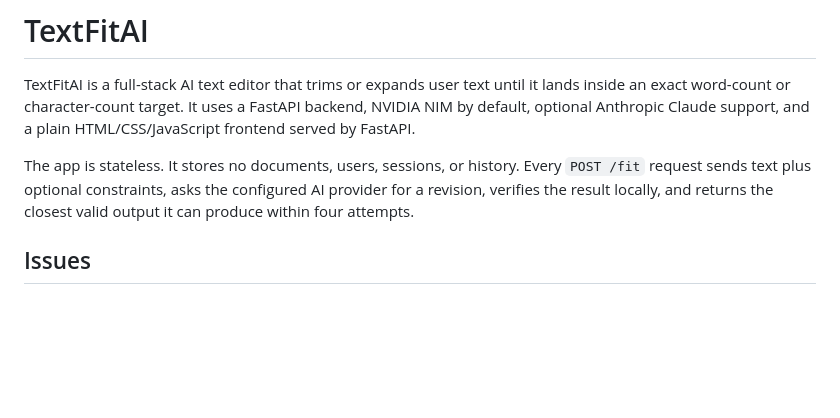
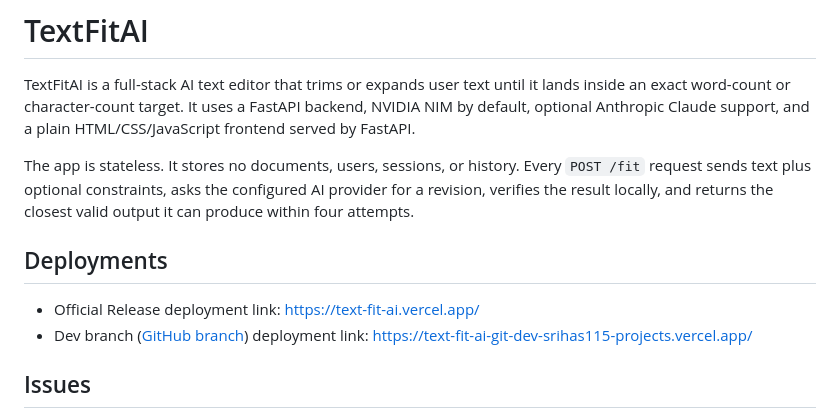
Before and after one commit to srihas115/TextFitAI, a Markdown page: README.md, the part around the change. GitHub-like rendering; blank space fills up the shorter version.

Commit message:
Document deployment links

```diff
--- a/README.md
+++ b/README.md
@@ -3,6 +3,11 @@
 TextFitAI is a full-stack AI text editor that trims or expands user text until it lands inside an exact word-count or character-count target. It uses a FastAPI backend, NVIDIA NIM by default, optional Anthropic Claude support, and a plain HTML/CSS/JavaScript frontend served by FastAPI.
 
 The app is stateless. It stores no documents, users, sessions, or history. Every `POST /fit` request sends text plus optional constraints, asks the configured AI provider for a revision, verifies the result locally, and returns the closest valid output it can produce within four attempts.
+
+## Deployments
+
+- Official Release deployment link: https://text-fit-ai.vercel.app/
+- Dev branch ([GitHub branch](https://github.com/srihas115/TextFitAI/tree/dev)) deployment link: https://text-fit-ai-git-dev-srihas115-projects.vercel.app/
 
 ## Issues
 
```
